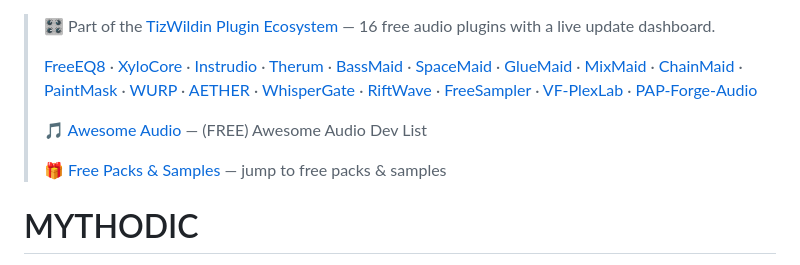
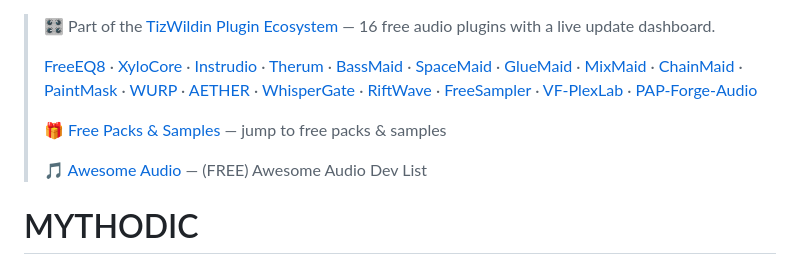
Before and after one commit to GareBear99/MYTHODIC-JUCE, a Markdown page: README.md, the part around the change. Drawn GitHub-style.

Commit message:
README: restore banner order so Free Packs & Samples appears above Awesome Audio Dev List
Co-Authored-By: Oz <oz-agent@warp.dev>

```diff
--- a/README.md
+++ b/README.md
@@ -2,9 +2,9 @@
 >
 > [FreeEQ8](https://github.com/GareBear99/FreeEQ8) · [XyloCore](https://github.com/GareBear99/XyloCore) · [Instrudio](https://github.com/GareBear99/Instrudio) · [Therum](https://github.com/GareBear99/Therum_JUCE-Plugin) · [BassMaid](https://github.com/GareBear99/BassMaid) · [SpaceMaid](https://github.com/GareBear99/SpaceMaid) · [GlueMaid](https://github.com/GareBear99/GlueMaid) · [MixMaid](https://github.com/GareBear99/MixMaid) · [ChainMaid](https://github.com/GareBear99/ChainMaid) · [PaintMask](https://github.com/GareBear99/PaintMask_Free-JUCE-Plugin) · [WURP](https://github.com/GareBear99/WURP_Toxic-Motion-Engine_JUCE) · [AETHER](https://github.com/GareBear99/AETHER_Choir-Atmosphere-Designer) · [WhisperGate](https://github.com/GareBear99/WhisperGate_Free-JUCE-Plugin) · [RiftWave](https://github.com/GareBear99/RiftWaveSuite_RiftSynth_WaveForm_Lite) · [FreeSampler](https://github.com/GareBear99/FreeSampler_v0.3) · [VF-PlexLab](https://github.com/GareBear99/VF-PlexLab) · [PAP-Forge-Audio](https://github.com/GareBear99/PAP-Forge-Audio)
 >
+> 🎁 [Free Packs & Samples](#tizwildin-free-sample-packs) — jump to free packs & samples
+>
 > 🎵 [Awesome Audio](https://github.com/GareBear99/awesome-audio-plugins-dev) — (FREE) Awesome Audio Dev List
->
-> 🎁 [Free Packs & Samples](#tizwildin-free-sample-packs) — jump to free packs & samples
 
 # MYTHODIC
 
```
